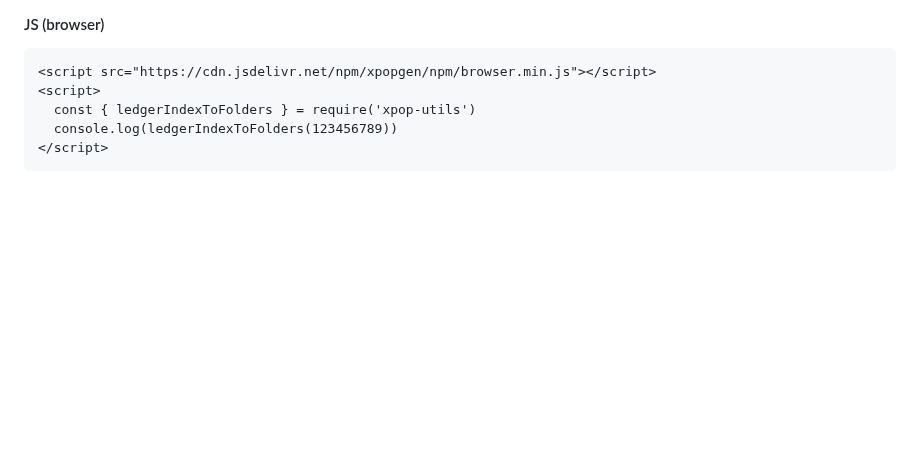
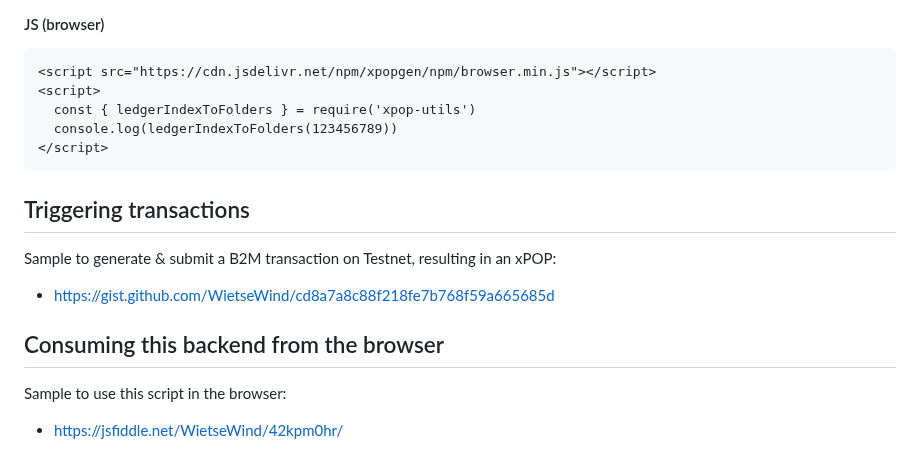
Before and after one commit to Xahau/Validation-Ledger-Tx-Store-to-xPOP, a Markdown page: README.md, the part around the change. Rendered like a GitHub page; blank space fills up the shorter version.

Commit message:
Add tx trigger & browser consumption

````diff
--- a/README.md
+++ b/README.md
@@ -191,3 +191,13 @@ console.log(ledgerIndexToFolders(123456789))
   console.log(ledgerIndexToFolders(123456789))
 </script>
 ```
+
+## Triggering transactions
+
+Sample to generate & submit a B2M transaction on Testnet, resulting in an xPOP:
+- https://gist.github.com/WietseWind/cd8a7a8c88f218fe7b768f59a665685d
+
+## Consuming this backend from the browser
+
+Sample to use this script in the browser:
+- https://jsfiddle.net/WietseWind/42kpm0hr/
````
